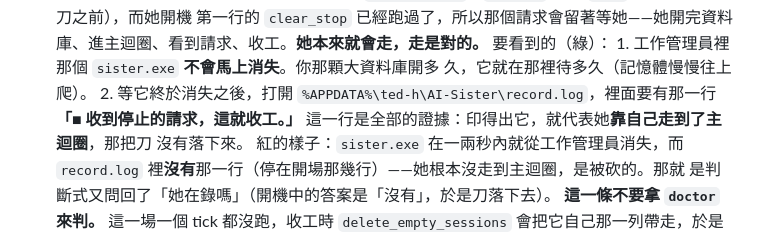
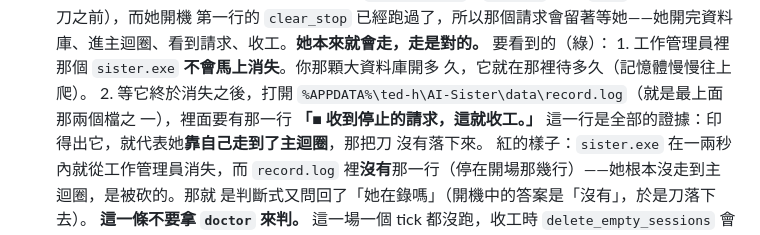
Before and after one commit to teddashh/AI-Sister, a Markdown page: docs/WINDOWS-CHECKLIST.md, the part around the change. Drawn GitHub-style.

Commit message:
清單裡那條新路徑少了一層 data
同一份文件第 53 行就寫著正確的形狀（`%APPDATA%\ted-h\AI-Sister\data\record.log`），
我在下面一千行處自己重打了一次，少打一層。指向一個不存在的路徑的驗證步驟，
和沒有那一步是一樣的——而它會讓人以為是程式沒寫出那個檔。

Co-Authored-By: Claude <noreply@anthropic.com>

```diff
--- a/docs/WINDOWS-CHECKLIST.md
+++ b/docs/WINDOWS-CHECKLIST.md
@@ -1115,7 +1115,8 @@ task 裡，而八張都寫著「去 Windows 上測」的紙條，效果等於零
       1. 工作管理員裡那個 `sister.exe` **不會馬上消失**。你那顆大資料庫開多
          久，它就在那裡待多久（記憶體慢慢往上爬）。
       2. 等它終於消失之後，打開
-         `%APPDATA%\ted-h\AI-Sister\record.log`，裡面要有那一行
+         `%APPDATA%\ted-h\AI-Sister\data\record.log`（就是最上面那兩個檔之
+         一），裡面要有那一行
          **「■ 收到停止的請求，這就收工。」**
          這一行是全部的證據：印得出它，就代表她**靠自己走到了主迴圈**，那把刀
          沒有落下來。
```
